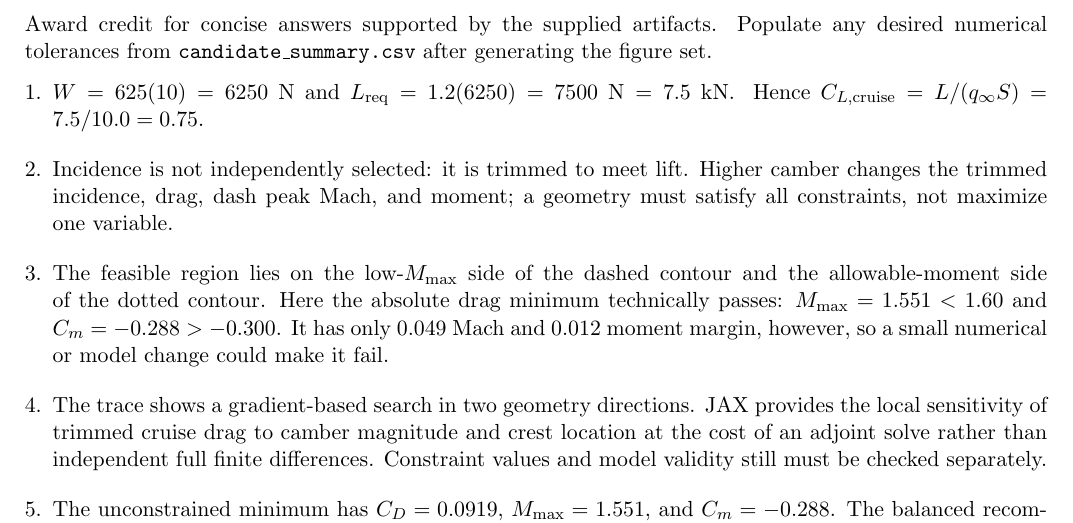
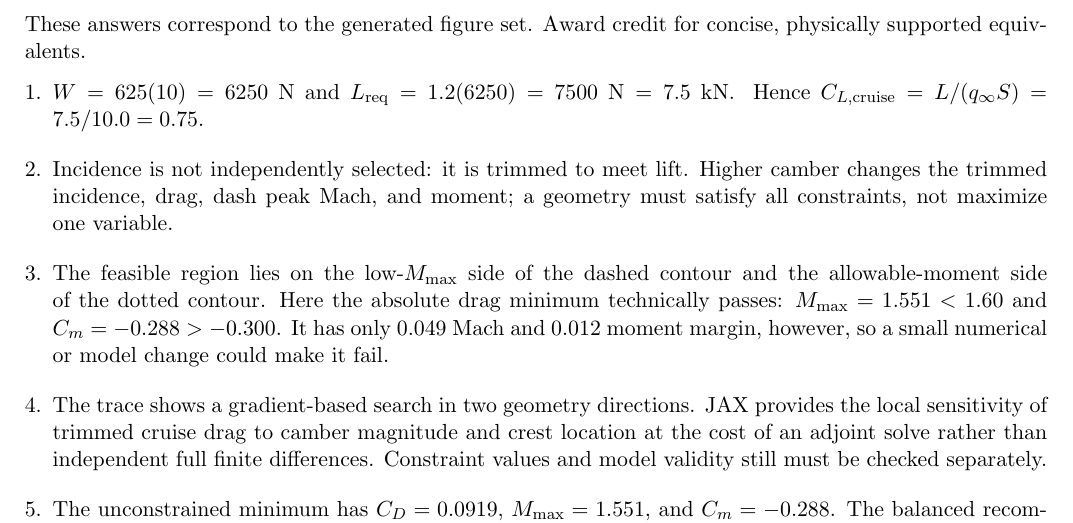
Before and after one commit to mrodrig6/2D_airfoil, a LaTeX document (course/week2_airfoil_practical.tex): part of page 4 of 4, cut at the place of the change. Compiled offline with pdfLaTeX.

Commit message:
Clarify final Week 2 solution key

```diff
--- a/course/week2_airfoil_practical.tex
+++ b/course/week2_airfoil_practical.tex
@@ -72,7 +72,7 @@ Balanced recommendation & 1.20 & 0.35 & 0.1022 & 1.452 & -0.204 \\
 
 \newpage
 \section*{Solution key (instructor review)}
-\noindent Award credit for concise answers supported by the supplied artifacts. Populate any desired numerical tolerances from \texttt{candidate\_summary.csv} after generating the figure set.
+\noindent These answers correspond to the generated figure set. Award credit for concise, physically supported equivalents.
 
 \begin{enumerate}
 \item[1.] $W=625(10)=6250\ \mathrm{N}$ and $L_{\rm req}=1.2(6250)=7500\ \mathrm{N}=7.5\ \mathrm{kN}$. Hence $C_{L,\rm cruise}=L/(q_\infty S)=7.5/10.0=0.75$.
```
